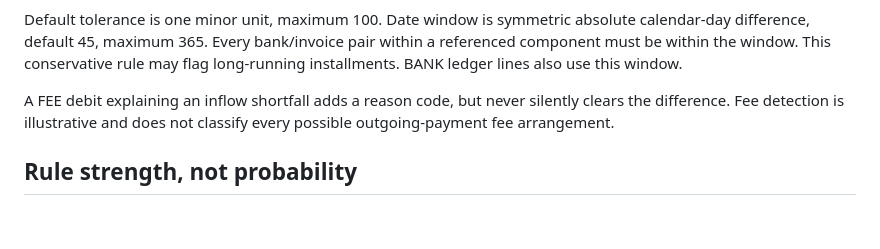
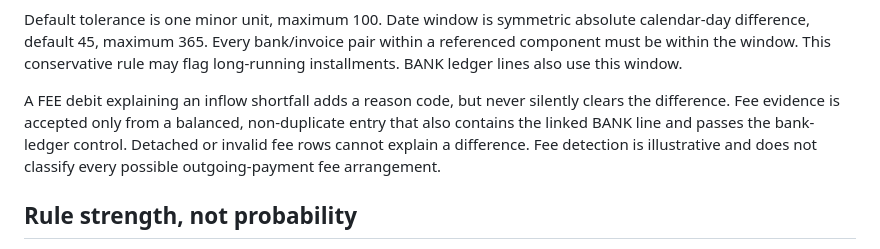
Before and after one commit to muratmiracg-dev/financial-reconciliation-controls-engine, a Markdown page: docs/METHODOLOGY.md, the part around the change. Rendered like a GitHub page; blank space fills up the shorter version.

Commit message:
docs: define trusted fee evidence

```diff
--- a/docs/METHODOLOGY.md
+++ b/docs/METHODOLOGY.md
@@ -40,8 +40,10 @@ within a referenced component must be within the window. This conservative rule
 may flag long-running installments. BANK ledger lines also use this window.
 
 A FEE debit explaining an inflow shortfall adds a reason code, but never silently
-clears the difference. Fee detection is illustrative and does not classify every
-possible outgoing-payment fee arrangement.
+clears the difference. Fee evidence is accepted only from a balanced, non-duplicate
+entry that also contains the linked BANK line and passes the bank-ledger control.
+Detached or invalid fee rows cannot explain a difference. Fee detection is
+illustrative and does not classify every possible outgoing-payment fee arrangement.
 
 ## Rule strength, not probability
 Reference groups receive evidence strength 100 for explicit linkage, even if other
```
